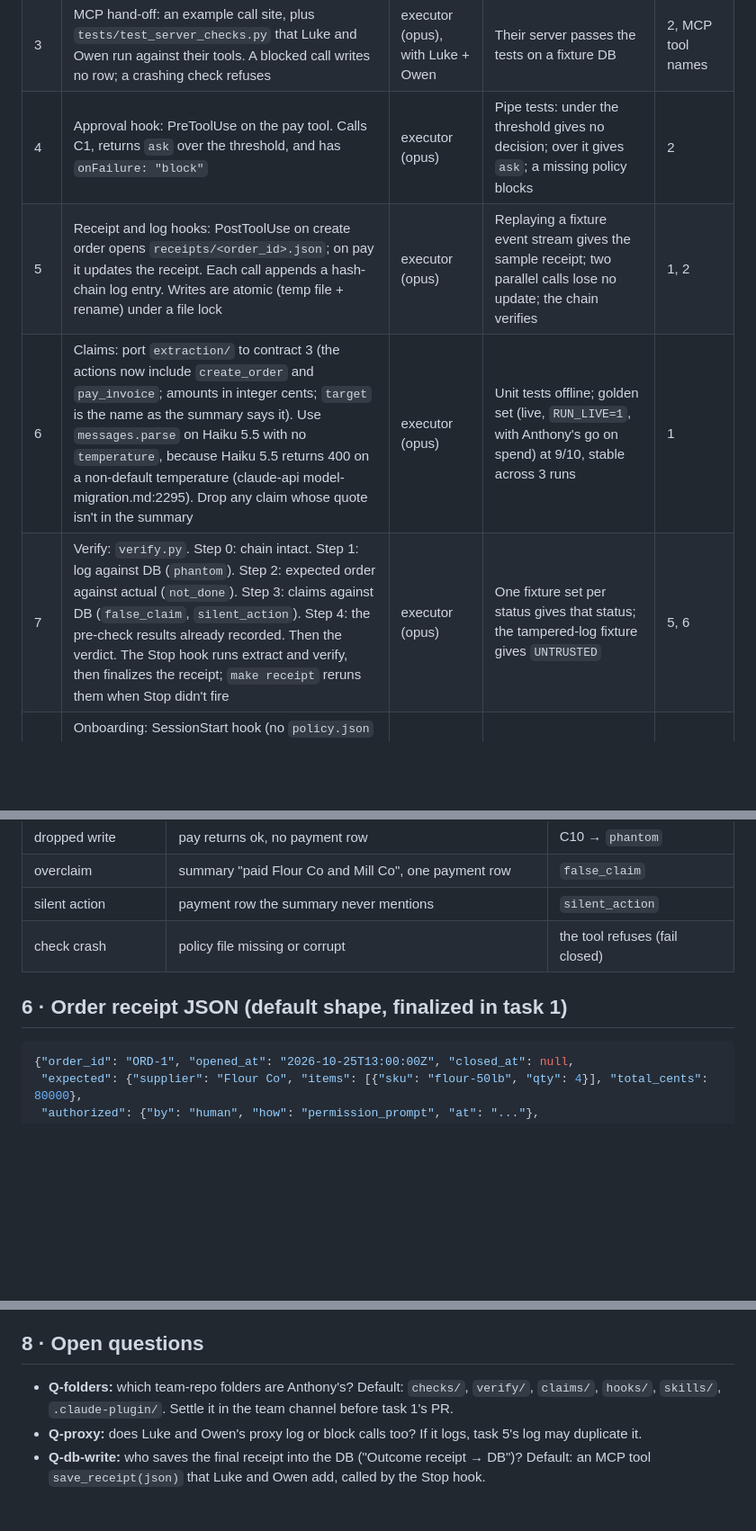
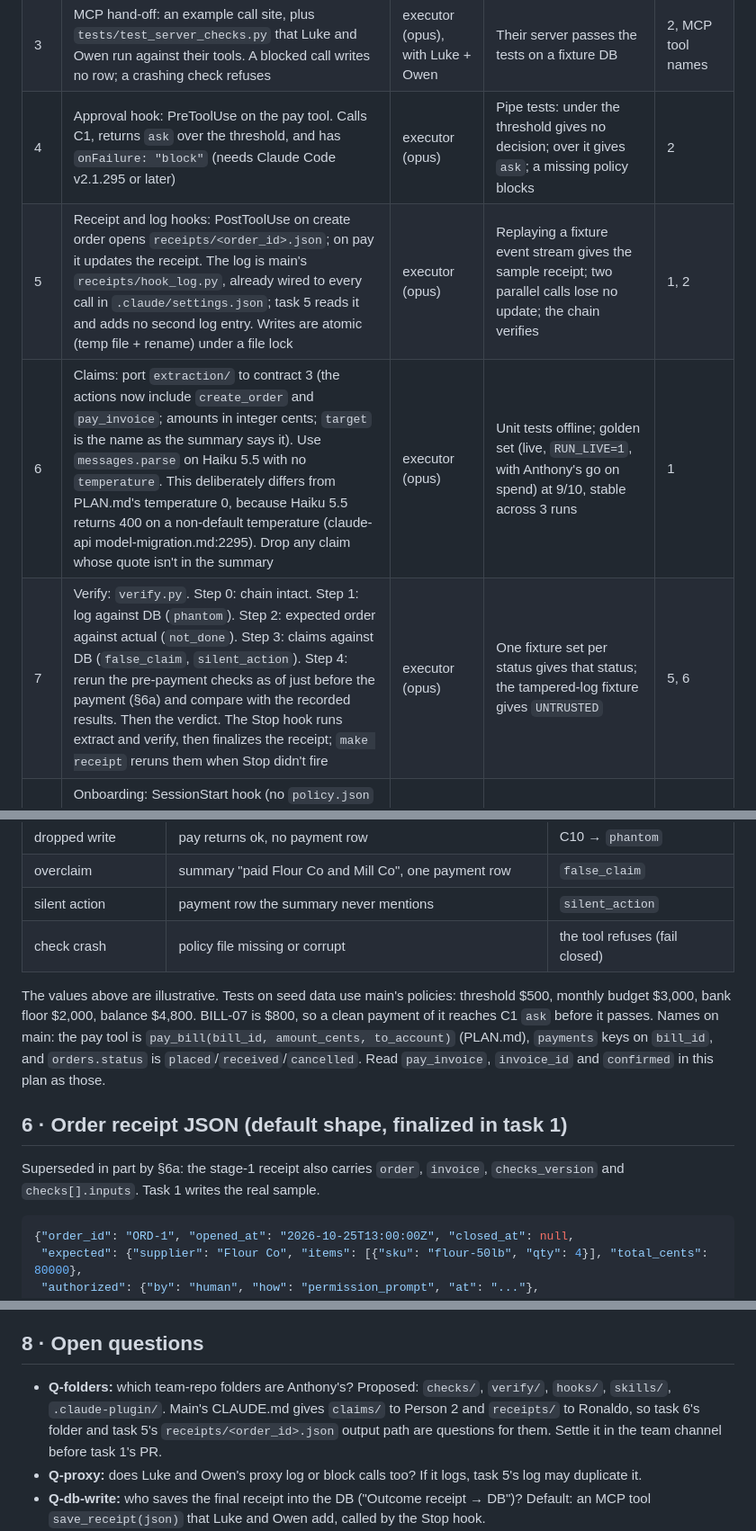
Before and after one commit to ronaldon2023/ledgers-receipts, a Markdown page: docs/order-lifecycle-plan.md, 3 parts joined by grey strips. Shown at 90% size. GitHub-like rendering; blank space fills up the shorter version.

Commit message:
Apply review findings to the order-lifecycle plan
Flags the D1 conflict with PLAN.md's guard, reuses main's hook_log
instead of a second log entry, sets an as-of cutoff for the verify
rerun so C7 can pass, marks the section 6 sample as superseded by 6a,
names folder owners as questions, and maps test values and names to
the seed on main.

Claude-Session: https://claude.ai/code/session_01WCETc1XXR8y7xEtyt4wzbA

````diff
--- a/docs/order-lifecycle-plan.md
+++ b/docs/order-lifecycle-plan.md
@@ -128,10 +132,10 @@ Every task follows the same flow: a branch, a PR, a reviewer subagent, then a pe
 | 1 | Contracts: `policy.schema.json`; `order_receipt.schema.json` (opened, updated, final); `CheckResult`; the `evaluate` signature; samples for each | executor (opus) | Samples validate (`jsonschema`); Lana, Ronaldo, Luke and Owen say yes in the team channel | — |
 | 2 | Checks library `checks/`: `Source`, `FixtureSource`, checks C1–C10 (§5), `evaluate`, `load_policy`. A corrupt or missing policy gives `block` | executor (opus) | §5 table tests pass in `make test`; nothing imports `anthropic` or networking | 1 |
 | 3 | MCP hand-off: an example call site, plus `tests/test_server_checks.py` that Luke and Owen run against their tools. A blocked call writes no row; a crashing check refuses | executor (opus), with Luke + Owen | Their server passes the tests on a fixture DB | 2, MCP tool names |
-| 4 | Approval hook: PreToolUse on the pay tool. Calls C1, returns `ask` over the threshold, and has `onFailure: "block"` | executor (opus) | Pipe tests: under the threshold gives no decision; over it gives `ask`; a missing policy blocks | 2 |
-| 5 | Receipt and log hooks: PostToolUse on create order opens `receipts/<order_id>.json`; on pay it updates the receipt. Each call appends a hash-chain log entry. Writes are atomic (temp file + rename) under a file lock | executor (opus) | Replaying a fixture event stream gives the sample receipt; two parallel calls lose no update; the chain verifies | 1, 2 |
-| 6 | Claims: port `extraction/` to contract 3 (the actions now include `create_order` and `pay_invoice`; amounts in integer cents; `target` is the name as the summary says it). Use `messages.parse` on Haiku 5.5 with no `temperature`, because Haiku 5.5 returns 400 on a non-default temperature (claude-api model-migration.md:2295). Drop any claim whose quote isn't in the summary | executor (opus) | Unit tests offline; golden set (live, `RUN_LIVE=1`, with Anthony's go on spend) at 9/10, stable across 3 runs | 1 |
-| 7 | Verify: `verify.py`. Step 0: chain intact. Step 1: log against DB (`phantom`). Step 2: expected order against actual (`not_done`). Step 3: claims against DB (`false_claim`, `silent_action`). Step 4: the pre-check results already recorded. Then the verdict. The Stop hook runs extract and verify, then finalizes the receipt; `make receipt` reruns them when Stop didn't fire | executor (opus) | One fixture set per status gives that status; the tampered-log fixture gives `UNTRUSTED` | 5, 6 |
+| 4 | Approval hook: PreToolUse on the pay tool. Calls C1, returns `ask` over the threshold, and has `onFailure: "block"` (needs Claude Code v2.1.295 or later) | executor (opus) | Pipe tests: under the threshold gives no decision; over it gives `ask`; a missing policy blocks | 2 |
+| 5 | Receipt and log hooks: PostToolUse on create order opens `receipts/<order_id>.json`; on pay it updates the receipt. The log is main's `receipts/hook_log.py`, already wired to every call in `.claude/settings.json`; task 5 reads it and adds no second log entry. Writes are atomic (temp file + rename) under a file lock | executor (opus) | Replaying a fixture event stream gives the sample receipt; two parallel calls lose no update; the chain verifies | 1, 2 |
+| 6 | Claims: port `extraction/` to contract 3 (the actions now include `create_order` and `pay_invoice`; amounts in integer cents; `target` is the name as the summary says it). Use `messages.parse` on Haiku 5.5 with no `temperature`. This deliberately differs from PLAN.md's temperature 0, because Haiku 5.5 returns 400 on a non-default temperature (claude-api model-migration.md:2295). Drop any claim whose quote isn't in the summary | executor (opus) | Unit tests offline; golden set (live, `RUN_LIVE=1`, with Anthony's go on spend) at 9/10, stable across 3 runs | 1 |
+| 7 | Verify: `verify.py`. Step 0: chain intact. Step 1: log against DB (`phantom`). Step 2: expected order against actual (`not_done`). Step 3: claims against DB (`false_claim`, `silent_action`). Step 4: rerun the pre-payment checks as of just before the payment (§6a) and compare with the recorded results. Then the verdict. The Stop hook runs extract and verify, then finalizes the receipt; `make receipt` reruns them when Stop didn't fire | executor (opus) | One fixture set per status gives that status; the tampered-log fixture gives `UNTRUSTED` | 5, 6 |
 | 8 | Onboarding: SessionStart hook (no `policy.json` → tell Claude to run the onboarding skill; otherwise a short policy summary plus invoices due soon). Onboarding skill: Q&A for threshold, monthly budget, bank floor, approved suppliers (bank account, email domain), tools, external systems; writes `policy.json`. It runs after the SMB plugin's `smb-onboard` and skips what that already asked (Q-smb-onboard) | executor (opus) | In a fresh `CLAUDE_CONFIG_DIR` with the plugin installed, onboarding starts unprompted and writes a policy that validates | 0, 1 |
 | 9 | Workflow skills: order, payment, and DB via MCP. Each names which tool to call when, reads back after every write, and never pays an account that differs from the one on file | executor (opus) | A dry run follows each skill to the end; a reviewer confirms every tool it names exists | 0, MCP tool names |
 | 10 | Plugin packaging: the manifest, with the SMB plugin in `dependencies` and our `marketplace.json` allowlist (D8). Done-test addition: one `claude plugin install` in a clean config dir installs both plugins; `hooks.json` with `${CLAUDE_PLUGIN_ROOT}`; deny rules on `policy.json`, `receipts/**`, `logs/**`, `Bash(sqlite3:*)`; an install page for owners and for developers (SQL, MCP) | executor (opus) | Installs from the repo in a clean config dir; `/plugin` lists it; hooks fire on a stub call | 4–9 |
@@ -179,7 +183,15 @@ The checks are deterministic. They read only the policy and the records, through
 | silent action | payment row the summary never mentions | `silent_action` |
 | check crash | policy file missing or corrupt | the tool refuses (fail closed) |
 
+The values above are illustrative. Tests on seed data use main's policies: threshold $500, monthly budget $3,000, bank
+floor $2,000, balance $4,800. BILL-07 is $800, so a clean payment of it reaches C1 `ask` before it passes.
+Names on main: the pay tool is `pay_bill(bill_id, amount_cents, to_account)` (PLAN.md), `payments` keys on `bill_id`,
+and `orders.status` is `placed`/`received`/`cancelled`. Read `pay_invoice`, `invoice_id` and `confirmed` in this plan as those.
+
 ## 6 · Order receipt JSON (default shape, finalized in task 1)
+
+Superseded in part by §6a: the stage-1 receipt also carries `order`, `invoice`, `checks_version` and `checks[].inputs`.
+Task 1 writes the real sample.
 
 ```json
 {"order_id": "ORD-1", "opened_at": "2026-10-25T13:00:00Z", "closed_at": null,
@@ -239,8 +251,9 @@ Demo runs: one clean payment (`VERIFIED`), one with the changed account (C4 bloc
 
 ## 8 · Open questions
 
-- **Q-folders:** which team-repo folders are Anthony's? Default: `checks/`, `verify/`, `claims/`, `hooks/`,
-  `skills/`, `.claude-plugin/`. Settle it in the team channel before task 1's PR.
+- **Q-folders:** which team-repo folders are Anthony's? Proposed: `checks/`, `verify/`, `hooks/`, `skills/`, `.claude-plugin/`.
+  Main's CLAUDE.md gives `claims/` to Person 2 and `receipts/` to Ronaldo, so task 6's folder and task 5's
+  `receipts/<order_id>.json` output path are questions for them. Settle it in the team channel before task 1's PR.
 - **Q-proxy:** does Luke and Owen's proxy log or block calls too? If it logs, task 5's log may duplicate it.
 - **Q-db-write:** who saves the final receipt into the DB ("Outcome receipt → DB")? Default: an MCP tool
   `save_receipt(json)` that Luke and Owen add, called by the Stop hook.
````
Also changed, not shown: other parts of docs/order-lifecycle-plan.md (+7 -3 lines).
